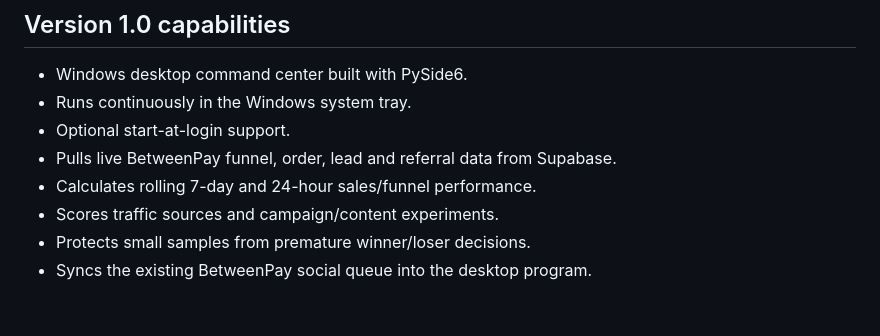
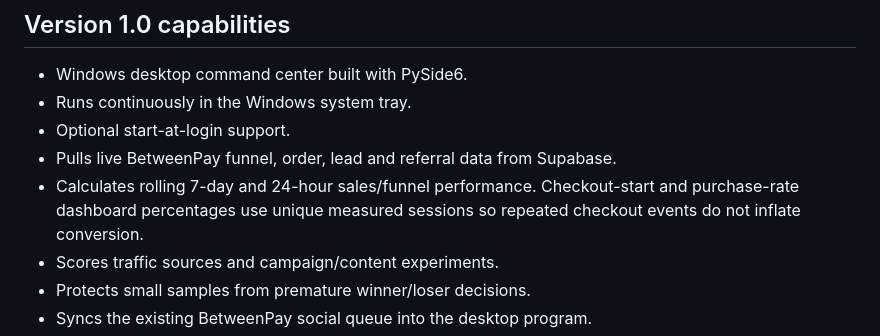
Before and after one commit to kiskobluuu/tasklane-root, a Markdown page: betweenpay-sales-os/README.md, the part around the change. GitHub-like rendering; blank space fills up the shorter version.

Commit message:
Document accurate unique-session conversion metrics

```diff
--- a/betweenpay-sales-os/README.md
+++ b/betweenpay-sales-os/README.md
@@ -16,7 +16,7 @@ The engine follows a closed loop:
 - Runs continuously in the Windows system tray.
 - Optional start-at-login support.
 - Pulls live BetweenPay funnel, order, lead and referral data from Supabase.
-- Calculates rolling 7-day and 24-hour sales/funnel performance.
+- Calculates rolling 7-day and 24-hour sales/funnel performance. Checkout-start and purchase-rate dashboard percentages use unique measured sessions so repeated checkout events do not inflate conversion.
 - Scores traffic sources and campaign/content experiments.
 - Protects small samples from premature winner/loser decisions.
 - Syncs the existing BetweenPay social queue into the desktop program.
```
